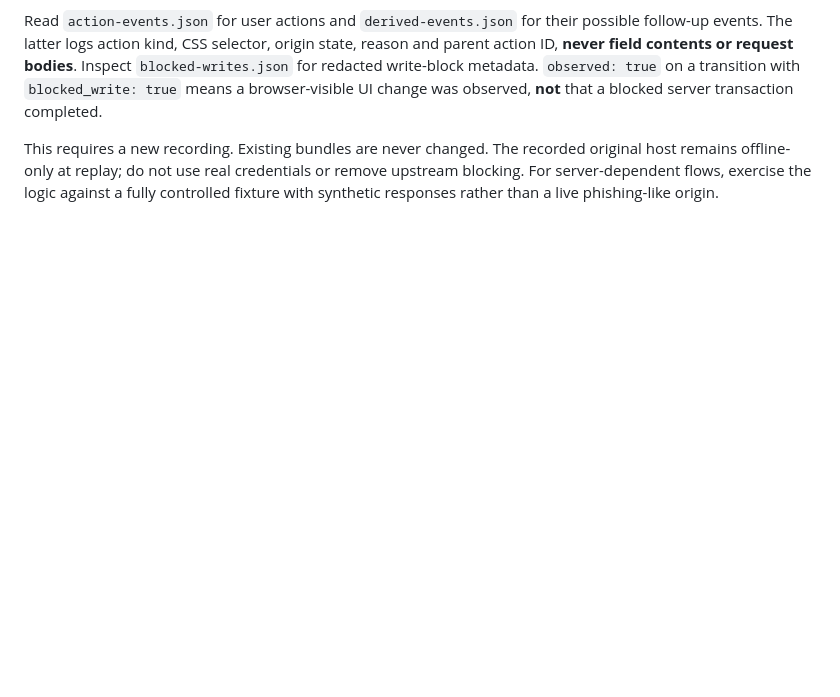
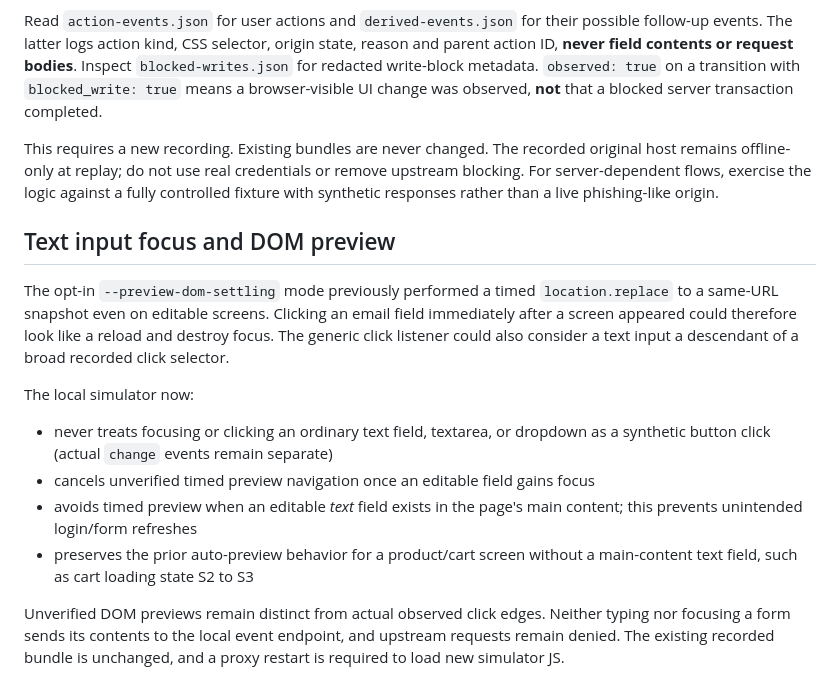
Before and after one commit to jihwan21-kim/llm_agents, a Markdown page: CAPTURE_REPLAY.md, the part around the change. Rendered like a GitHub page; blank space fills up the shorter version.

Commit message:
Document safe editable field focus and conditional DOM preview

```diff
--- a/CAPTURE_REPLAY.md
+++ b/CAPTURE_REPLAY.md
@@ -455,3 +455,25 @@ recorded original host remains offline-only at replay; do not use real
 credentials or remove upstream blocking. For server-dependent flows,
 exercise the logic against a fully controlled fixture with synthetic
 responses rather than a live phishing-like origin.
+
+## Text input focus and DOM preview
+
+The opt-in `--preview-dom-settling` mode previously performed a timed
+`location.replace` to a same-URL snapshot even on editable screens.
+Clicking an email field immediately after a screen appeared could therefore
+look like a reload and destroy focus. The generic click listener could also
+consider a text input a descendant of a broad recorded click selector.
+
+The local simulator now:
+- never treats focusing or clicking an ordinary text field, textarea, or
+  dropdown as a synthetic button click (actual `change` events remain separate)
+- cancels unverified timed preview navigation once an editable field gains focus
+- avoids timed preview when an editable *text* field exists in the page's main
+  content; this prevents unintended login/form refreshes
+- preserves the prior auto-preview behavior for a product/cart screen
+  without a main-content text field, such as cart loading state S2 to S3
+
+Unverified DOM previews remain distinct from actual observed click edges.
+Neither typing nor focusing a form sends its contents to the local event
+endpoint, and upstream requests remain denied. The existing recorded
+bundle is unchanged, and a proxy restart is required to load new simulator JS.
```
